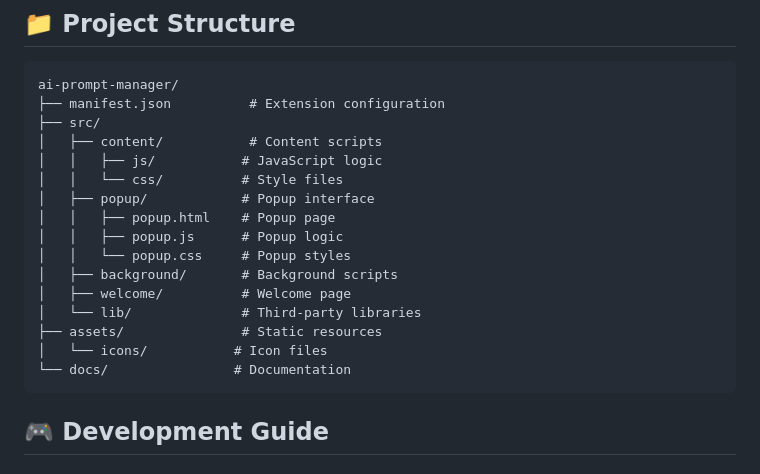
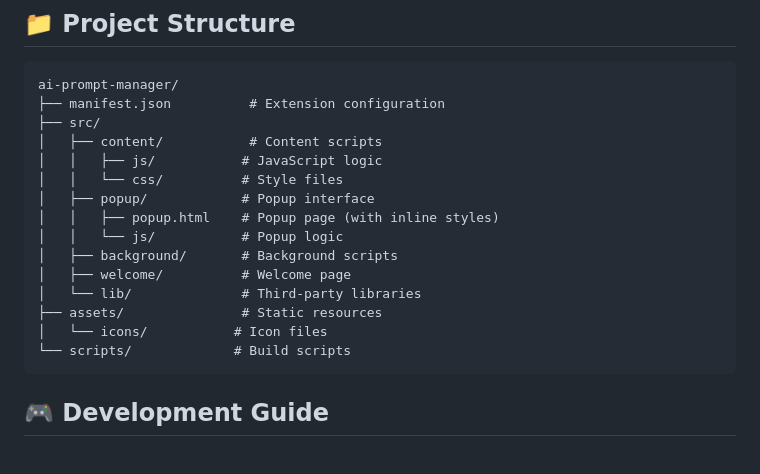
Before and after one commit to aaronyang-ai/ai-prompt-manager, a Markdown page: README.md, the part around the change. Rendered like a GitHub page.

Commit message:
docs: fix project structure in README (remove non-existent files)

````diff
--- a/README.md
+++ b/README.md
@@ -85,15 +85,14 @@ ai-prompt-manager/
 │   │   ├── js/           # JavaScript logic
 │   │   └── css/          # Style files
 │   ├── popup/            # Popup interface
-│   │   ├── popup.html    # Popup page
-│   │   ├── popup.js      # Popup logic
-│   │   └── popup.css     # Popup styles
+│   │   ├── popup.html    # Popup page (with inline styles)
+│   │   └── js/           # Popup logic
 │   ├── background/       # Background scripts
 │   ├── welcome/          # Welcome page
 │   └── lib/              # Third-party libraries
 ├── assets/               # Static resources
 │   └── icons/           # Icon files
-└── docs/                # Documentation
+└── scripts/             # Build scripts
 ```
 
 ## 🎮 Development Guide
````
Also changed, not shown: README.zh-CN.md (+3 -4 lines).
